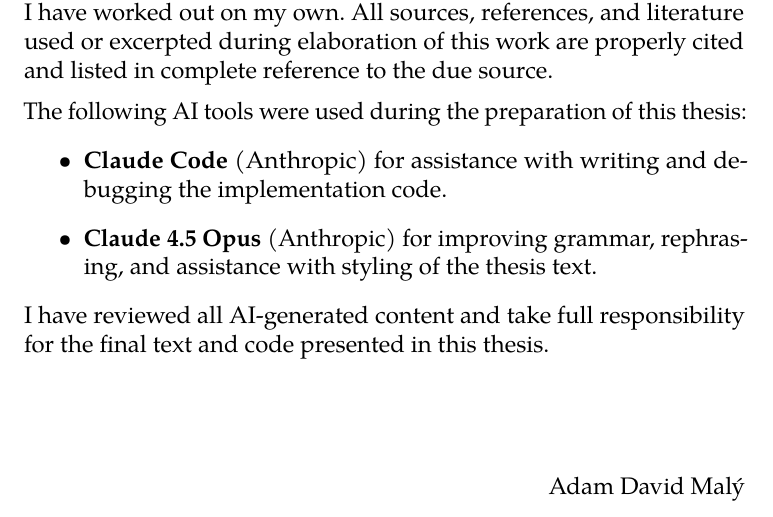
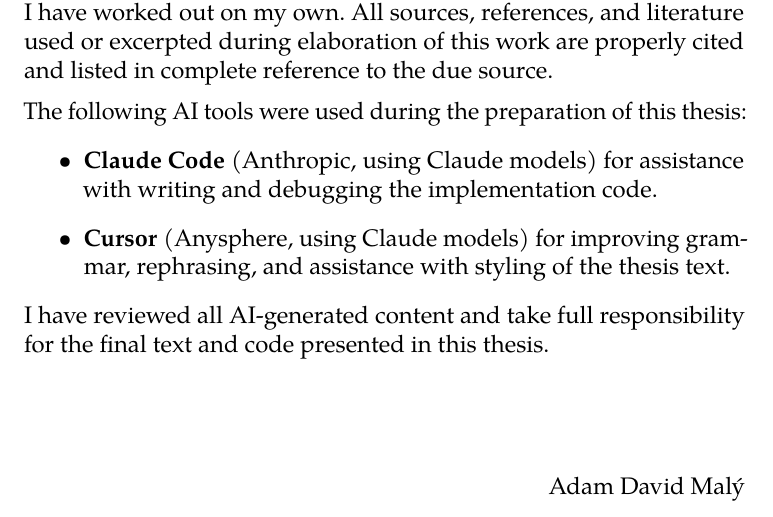
Before and after one commit to ada333/bachelor-thesis, a LaTeX thesis (bachelor_thesis.tex): part of page 4 of 58, cut so that both start at the same text. Compiled offline with pdfLaTeX.

Commit message:
adjust declaration

```diff
--- a/bachelor_thesis.tex
+++ b/bachelor_thesis.tex
@@ -93,9 +93,9 @@
 
       \noindent The following AI tools were used during the preparation of this thesis:
       \begin{itemize}
-        \item \textbf{Claude Code} (Anthropic) for assistance with writing
+        \item \textbf{Claude Code} (Anthropic, using Claude models) for assistance with writing
               and debugging the implementation code.
-        \item \textbf{Claude 4.5 Opus} (Anthropic) for improving grammar,
+        \item \textbf{Cursor} (Anysphere, using Claude models) for improving grammar,
               rephrasing, and assistance with styling of the
               thesis text.
       \end{itemize}
```
Also changed, not shown: bachelor_thesis.pdf.
